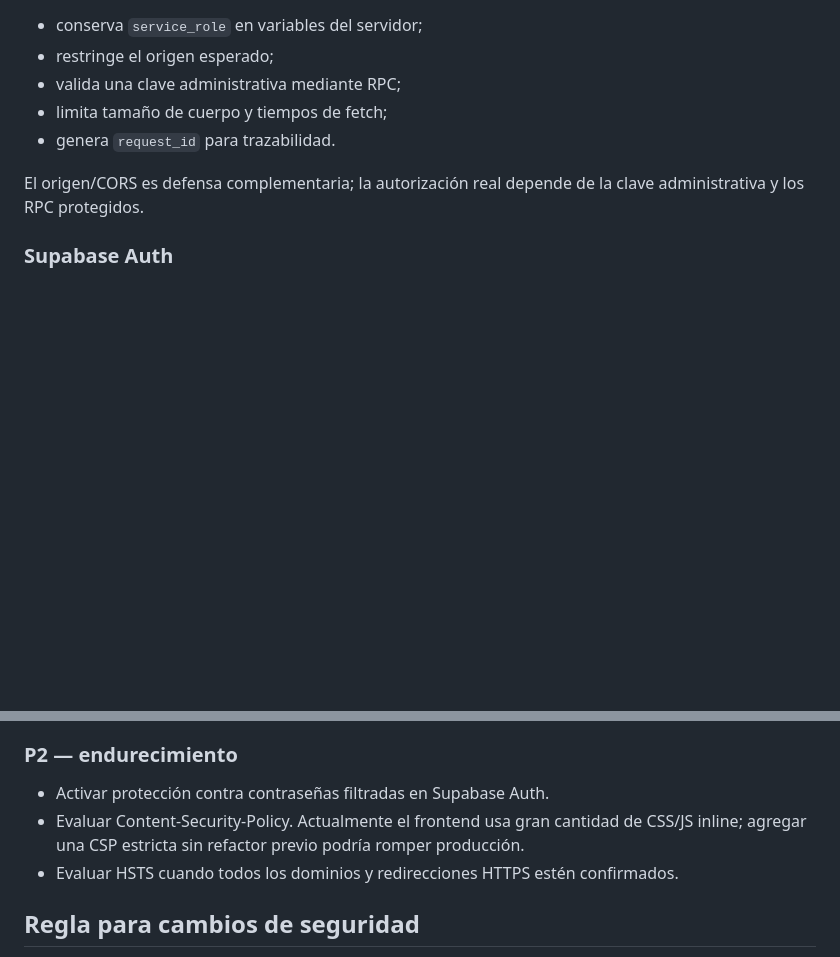
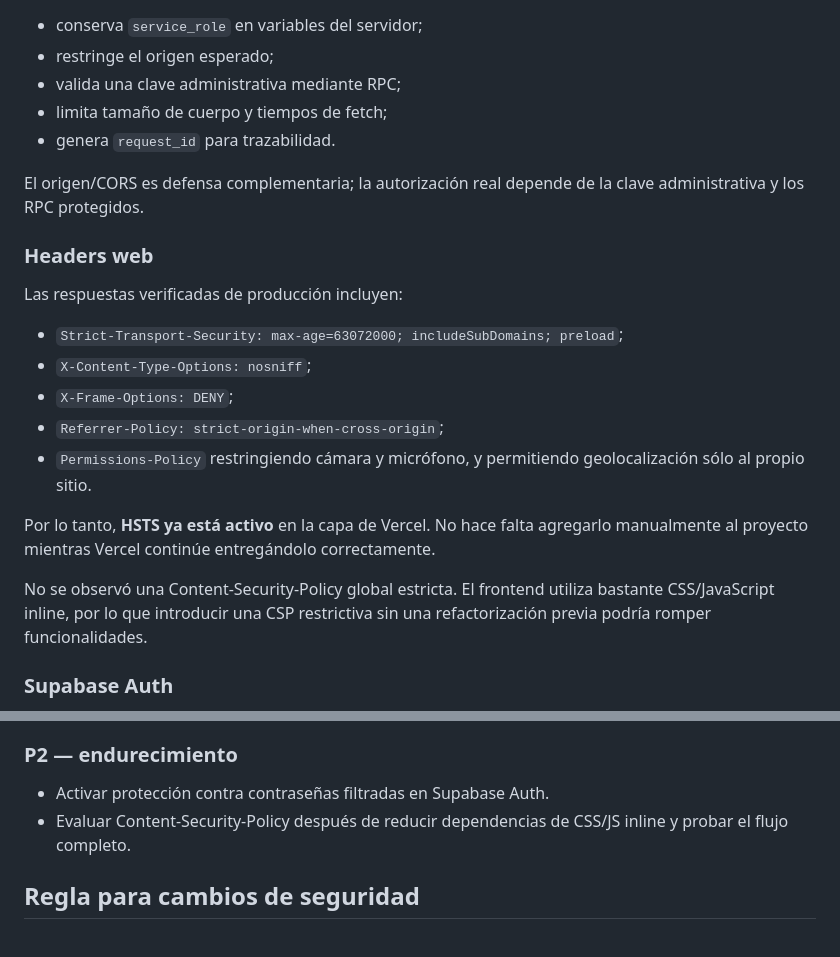
Before and after one commit to ahumadafgds2024-collab/patas-a-casa, a Markdown page: docs/SECURITY.md, 2 parts joined by grey strips. Drawn GitHub-style; blank space fills up the shorter version.

Commit message:
docs: reflejar headers de seguridad verificados

```diff
--- a/docs/SECURITY.md
+++ b/docs/SECURITY.md
@@ -44,6 +44,19 @@ Riesgo residual: cualquier usuario autenticado puede invocarla directamente. Ant
 
 El origen/CORS es defensa complementaria; la autorización real depende de la clave administrativa y los RPC protegidos.
 
+### Headers web
+
+Las respuestas verificadas de producción incluyen:
+- `Strict-Transport-Security: max-age=63072000; includeSubDomains; preload`;
+- `X-Content-Type-Options: nosniff`;
+- `X-Frame-Options: DENY`;
+- `Referrer-Policy: strict-origin-when-cross-origin`;
+- `Permissions-Policy` restringiendo cámara y micrófono, y permitiendo geolocalización sólo al propio sitio.
+
+Por lo tanto, **HSTS ya está activo** en la capa de Vercel. No hace falta agregarlo manualmente al proyecto mientras Vercel continúe entregándolo correctamente.
+
+No se observó una Content-Security-Policy global estricta. El frontend utiliza bastante CSS/JavaScript inline, por lo que introducir una CSP restrictiva sin una refactorización previa podría romper funcionalidades.
+
 ### Supabase Auth
 
 El Security Advisor informa que **Leaked Password Protection está deshabilitado**. Activarlo es una mejora recomendada, pero debe hacerse desde la configuración de Auth y probar el alta/cambio de contraseña antes de considerarlo cerrado.
@@ -59,8 +72,7 @@ El Security Advisor informa que **Leaked Password Protection está deshabilitado
 ### P2 — endurecimiento
 
 - Activar protección contra contraseñas filtradas en Supabase Auth.
-- Evaluar Content-Security-Policy. Actualmente el frontend usa gran cantidad de CSS/JS inline; agregar una CSP estricta sin refactor previo podría romper producción.
-- Evaluar HSTS cuando todos los dominios y redirecciones HTTPS estén confirmados.
+- Evaluar Content-Security-Policy después de reducir dependencias de CSS/JS inline y probar el flujo completo.
 
 ## Regla para cambios de seguridad
 
```
